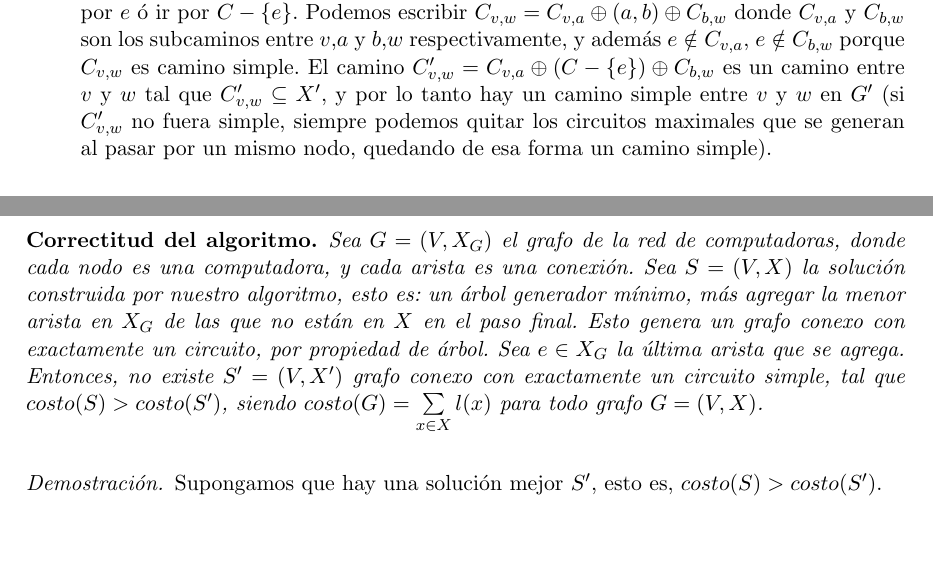
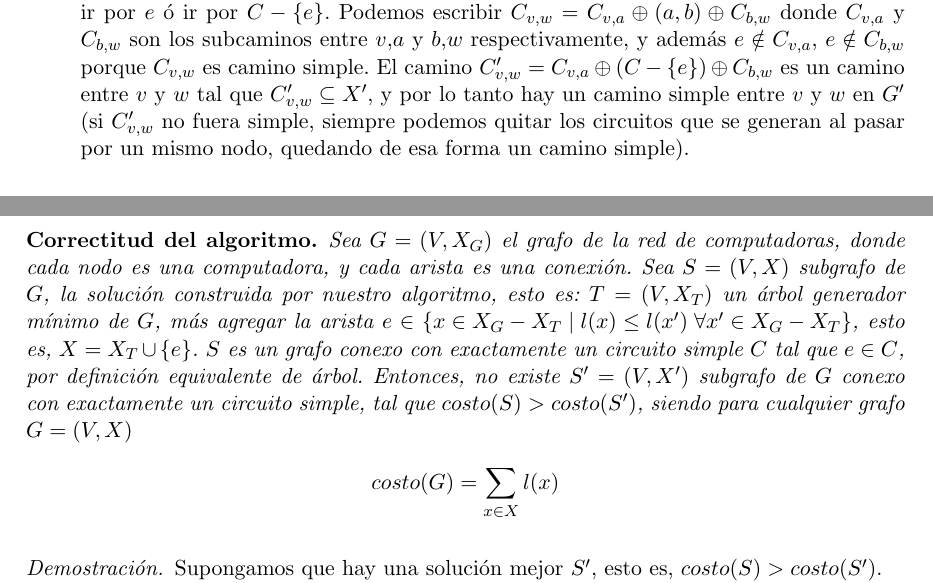
Before and after one commit to fgasperij/algo3-tp1, a LaTeX document (tp2/informe/Informe.tex, which reads tp2/informe/ej3.tex): two parts of pages 5 and 6 of 8, joined at a grey line, cut so that both start at the same text, the shorter picture padded with empty space. Compiled offline with pdfLaTeX; a LaTeX package or settings file that is missing is left out.

Commit message:
Más correcciones a la correctitud del P3.

```diff
--- a/tp2/informe/ej3.tex
+++ b/tp2/informe/ej3.tex
@@ -21,7 +21,7 @@ Entonces $G'$ no debe ser árbol. Esto es, o $G'$ no es conexo, o tiene al menos
 Si $G'$ no fuera conexo, entonces existen vértices $v$, $w$ en $V$ tales que no existe un camino simple entre ellos. Sabemos que $G$ es conexo, entonces sea $C_{v,w}$ el camino simple entre $v$ y $w$ partiendo desde $v$. Hay dos posibilidades: $e \in C_{v,w}$ ó $e \notin C_{v,w}$.
 \begin{itemize}
 \item Si $e \notin C_{v,w}$, entonces $C_{v,w} \subseteq X'$ y por lo tanto el camino está en $G'$.
-\item Si $e \in C_{v,w}$, entonces $C_{v,w} \not\subseteq X'$, pero como $e \in C$, es decir, $e$ está en el circuito simple de $G$, si $e = (a,b)$ donde $a, b \in V$, entonces existen dos caminos entre $a$ y $b$, a saber: ir por $e$ ó ir por $C - \left\{e\right\}$. Podemos escribir $C_{v,w} = C_{v,a} \oplus (a,b) \oplus C_{b,w}$ donde $C_{v,a}$ y $C_{b,w}$ son los subcaminos entre $v$,$a$ y $b$,$w$ respectivamente, y además $e \notin C_{v,a}$, $e \notin C_{b,w}$ porque $C_{v,w}$ es camino simple. El camino $C'_{v,w} = C_{v,a} \oplus (C - \left\{e\right\}) \oplus C_{b,w}$ es un camino entre $v$ y $w$ tal que $C'_{v,w} \subseteq X'$, y por lo tanto hay un camino simple entre $v$ y $w$ en $G'$ (si $C'_{v,w}$ no fuera simple, siempre podemos quitar los circuitos maximales que se generan al pasar por un mismo nodo, quedando de esa forma un camino simple).
+\item Si $e \in C_{v,w}$, entonces $C_{v,w} \not\subseteq X'$, pero como $e \in C$, es decir, $e$ está en el circuito simple de $G$, si $e = (a,b)$ donde $a, b \in V$, entonces existen dos caminos entre $a$ y $b$, a saber: ir por $e$ ó ir por $C - \left\{e\right\}$. Podemos escribir $C_{v,w} = C_{v,a} \oplus (a,b) \oplus C_{b,w}$ donde $C_{v,a}$ y $C_{b,w}$ son los subcaminos entre $v$,$a$ y $b$,$w$ respectivamente, y además $e \notin C_{v,a}$, $e \notin C_{b,w}$ porque $C_{v,w}$ es camino simple. El camino $C'_{v,w} = C_{v,a} \oplus (C - \left\{e\right\}) \oplus C_{b,w}$ es un camino entre $v$ y $w$ tal que $C'_{v,w} \subseteq X'$, y por lo tanto hay un camino simple entre $v$ y $w$ en $G'$ (si $C'_{v,w}$ no fuera simple, siempre podemos quitar los circuitos que se generan al pasar por un mismo nodo, quedando de esa forma un camino simple).
 \end{itemize}
 Luego, $G'$ es conexo. Entonces $G'$ debe tener al menos un circuito simple $C'$, y $e \notin C'$ porque $e \notin X'$. Pero esto implica que $G$ tiene dos circuitos simples distintos porque $C' \subseteq X' \subseteq X$, y $C' \neq C$ pues $e \in C$, lo cual es absurdo porque por hipótesis $G$ tiene exactamente un circuito simple. El absurdo provino de suponer que $G'$ no es árbol generador de $G$. \\ Por lo tanto, $G'$ es un árbol generador de $G$.
 \end{proof}
@@ -34,7 +34,10 @@ G - \left\{x\right\} = (V, X - \left\{x\right\})
 \end{notacion}
 
 \begin{correctidud}
-Sea $G = (V,X_G)$ el grafo de la red de computadoras, donde cada nodo es una computadora, y cada arista es una conexión. Sea $S = (V,X)$ la solución construida por nuestro algoritmo, esto es: un árbol generador mínimo, más agregar la menor arista en $X_G$ de las que no están en $X$ en el paso final. Esto genera un grafo conexo con exactamente un circuito, por propiedad de árbol. Sea $e \in X_G$ la última arista que se agrega. Entonces, no existe $S' = (V,X')$ grafo conexo con exactamente un circuito simple, tal que $costo(S) > costo(S')$, siendo $costo(G) = \sum\limits_{\substack{x \in X}} l(x)$ para todo grafo $G = (V,X)$.
+Sea $G = (V,X_G)$ el grafo de la red de computadoras, donde cada nodo es una computadora, y cada arista es una conexión. Sea $S = (V,X)$ subgrafo de $G$, la solución construida por nuestro algoritmo, esto es: $T = (V, X_T)$ un árbol generador mínimo de $G$, más agregar la arista $e \in \left\{x \in X_G - X_T \mid l(x) \leq l(x') \; \forall x' \in X_G - X_T \right\}$, esto es, $X = X_T \cup \left\{e\right\}$. $S$ es un grafo conexo con exactamente un circuito simple $C$ tal que $e \in C$, por definición equivalente de árbol. Entonces, no existe $S' = (V,X')$ subgrafo de $G$ conexo con exactamente un circuito simple, tal que $costo(S) > costo(S')$, siendo para cualquier grafo $G = (V,X)$
+\begin{align*}
+costo(G) = \sum\limits_{\substack{x \in X}} l(x)
+\end{align*}
 \end{correctidud}
 \begin{proof}
 Supongamos que hay una solución mejor $S'$, esto es, $costo(S) > costo(S')$. \\
```
